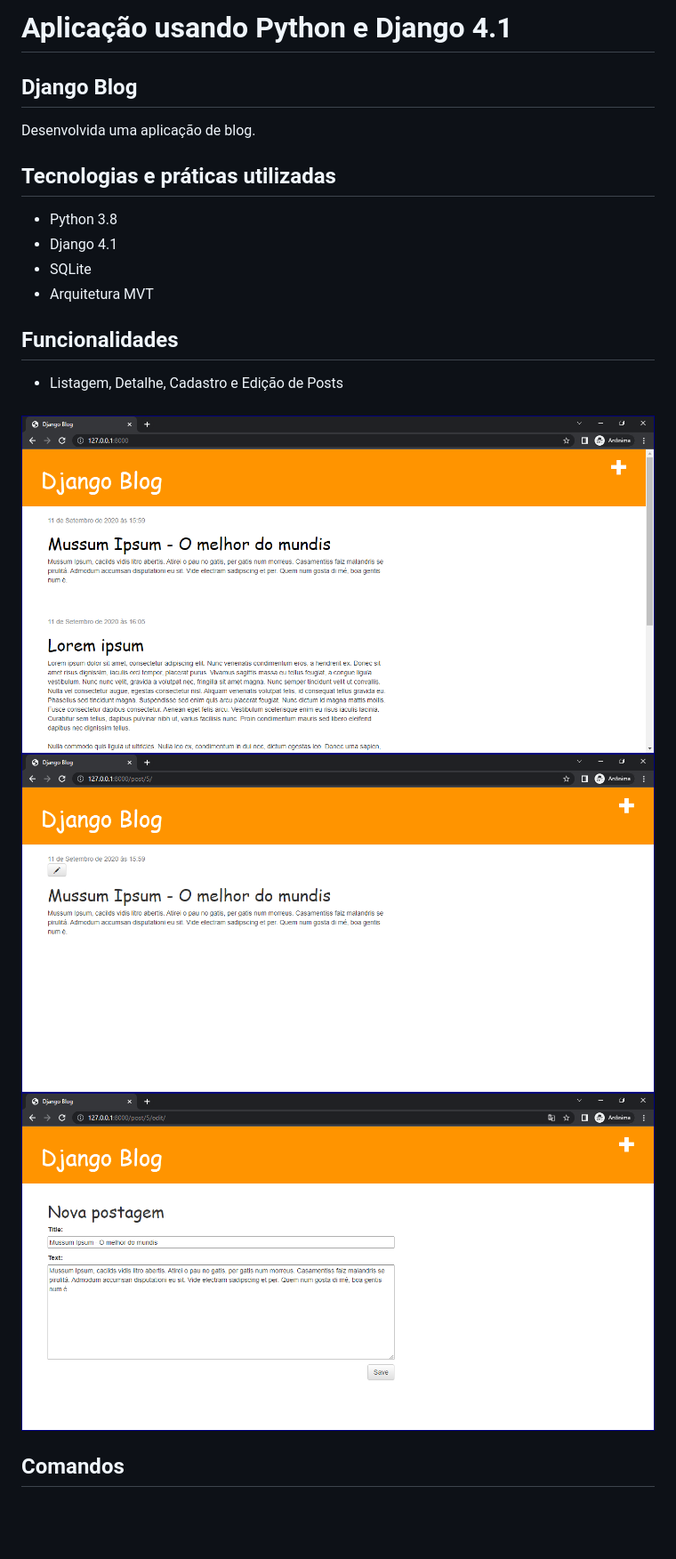
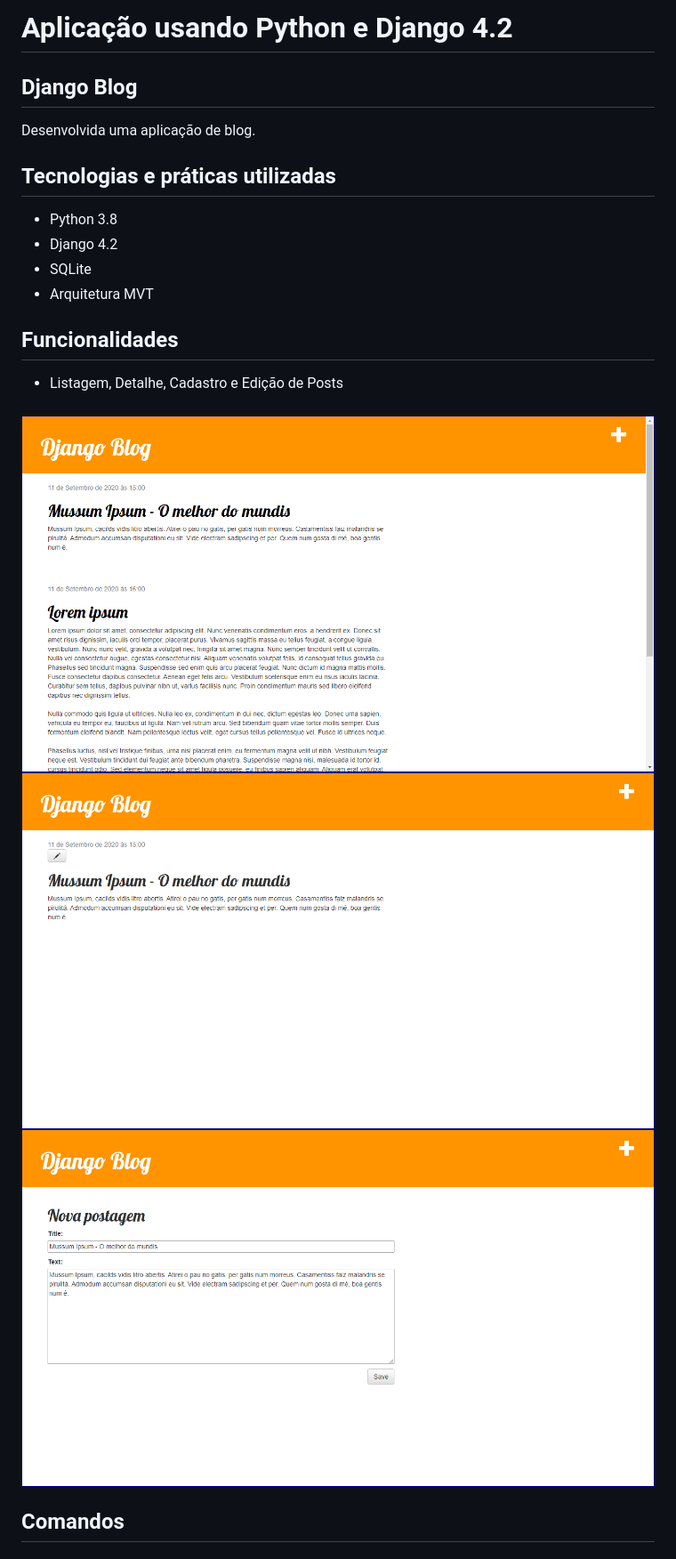
Before and after one commit to samuel-oldra/DjangoBlog, a Markdown page: README.md, the part around the change. Shown: that part at 89% size. Drawn GitHub-style; pictures changed too: README_IMGS/CreateEdit.png, README_IMGS/Detail.png, README_IMGS/List.png; blank space fills up the shorter version.

Commit message:
Editado arquivo README.md

```diff
--- a/README.md
+++ b/README.md
@@ -1,4 +1,4 @@
-# Aplicação usando Python e Django 4.1
+# Aplicação usando Python e Django 4.2
 
 ## Django Blog
 
@@ -6,7 +6,7 @@ Desenvolvida uma aplicação de blog.
 
 ## Tecnologias e práticas utilizadas
 - Python 3.8
-- Django 4.1
+- Django 4.2
 - SQLite
 - Arquitetura MVT
 
```
Also changed, not shown: 1 other file.
